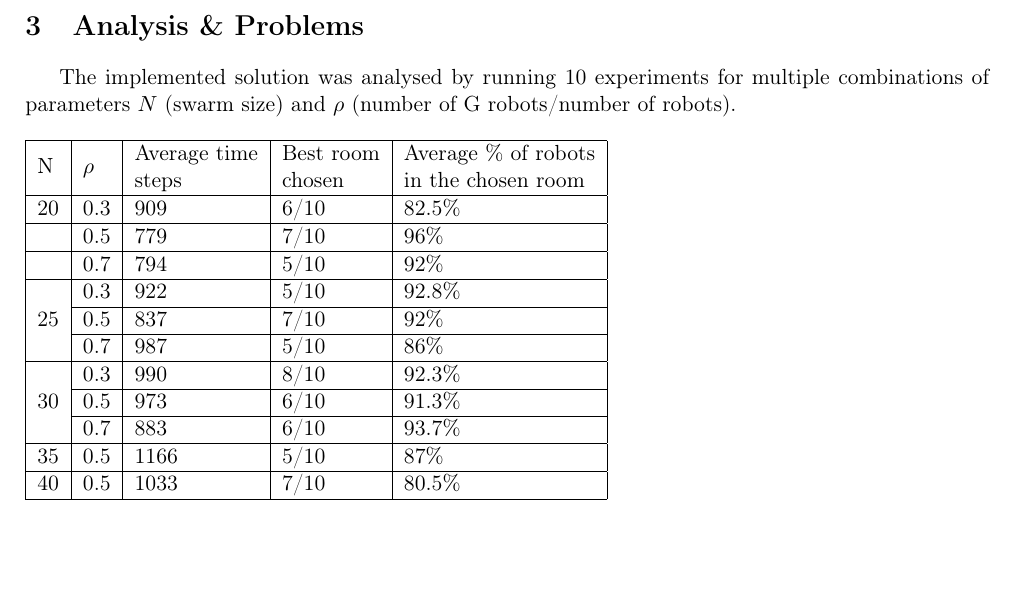
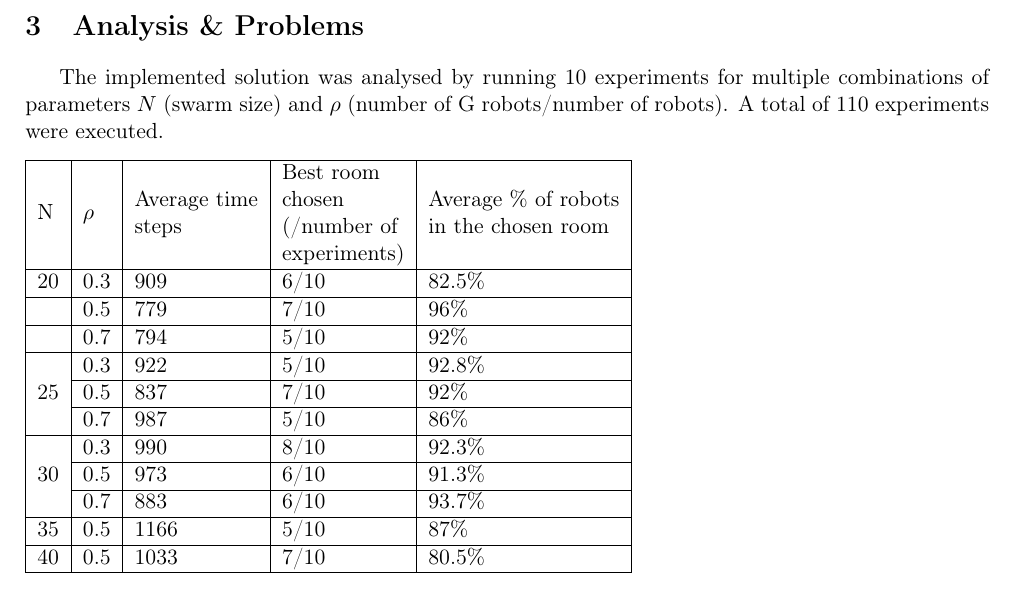
Before and after one commit to obsiwitch/eduinfoh414, a LaTeX document (report/main.tex, which reads report/analysis.tex, report/analysis_table.tex): part of page 7 of 8, cut so that both start at the same text, the shorter picture padded with empty space. Compiled offline with pdfLaTeX.

Commit message:
report - Analysis clarifications

```diff
--- a/report/analysis.tex
+++ b/report/analysis.tex
@@ -2,7 +2,7 @@
 
 The implemented solution was analysed by running 10 experiments for multiple
 combinations of parameters $N$ (swarm size) and $\rho$
-(number of G robots/number of robots).
+(number of G robots/number of robots). A total of 110 experiments were executed.
 
 \input{analysis_table}
 
--- a/report/analysis_table.tex
+++ b/report/analysis_table.tex
@@ -1,7 +1,7 @@
 \begin{table}[h]
 \begin{tabular}{lllll}
 \hline
-\multicolumn{1}{|l|}{N}                   & \multicolumn{1}{l|}{$\rho$} & \multicolumn{1}{l|}{\begin{tabular}[c]{@{}l@{}}Average time\\ steps\end{tabular}} & \multicolumn{1}{l|}{\begin{tabular}[c]{@{}l@{}}Best room\\ chosen\end{tabular}} & \multicolumn{1}{l|}{\begin{tabular}[c]{@{}l@{}}Average \% of robots\\ in the chosen room\end{tabular}} \\ \hline
+\multicolumn{1}{|l|}{N}                   & \multicolumn{1}{l|}{$\rho$} & \multicolumn{1}{l|}{\begin{tabular}[c]{@{}l@{}}Average time\\ steps\end{tabular}} & \multicolumn{1}{l|}{\begin{tabular}[c]{@{}l@{}}Best room\\ chosen\\ (/number of\\ experiments)\end{tabular}} & \multicolumn{1}{l|}{\begin{tabular}[c]{@{}l@{}}Average \% of robots\\ in the chosen room\end{tabular}} \\ \hline
 \multicolumn{1}{|l|}{20}                  & \multicolumn{1}{l|}{0.3}    & \multicolumn{1}{l|}{909}                                                          & \multicolumn{1}{l|}{6/10}                                                       & \multicolumn{1}{l|}{82.5\%}                                                                            \\ \hline
 \multicolumn{1}{|l|}{}                    & \multicolumn{1}{l|}{0.5}    & \multicolumn{1}{l|}{779}                                                          & \multicolumn{1}{l|}{7/10}                                                       & \multicolumn{1}{l|}{96\%}                                                                              \\ \hline
 \multicolumn{1}{|l|}{}                    & \multicolumn{1}{l|}{0.7}    & \multicolumn{1}{l|}{794}                                                          & \multicolumn{1}{l|}{5/10}                                                       & \multicolumn{1}{l|}{92\%}                                                                              \\ \hline
```
